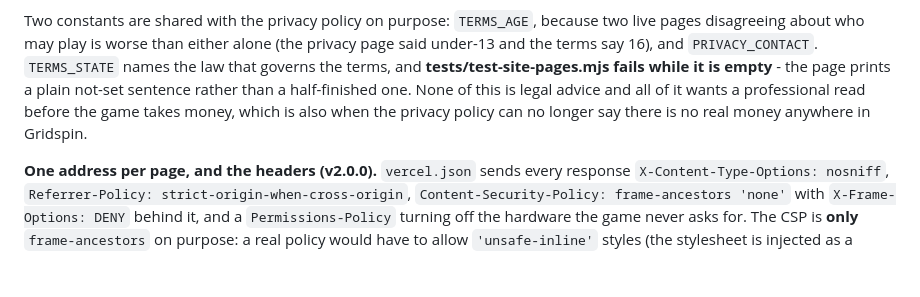
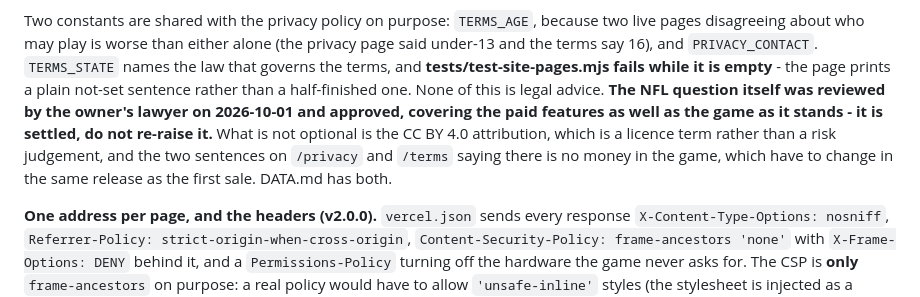
Before and after one commit to ShrimpCity-PerfectGame/Perfect_Season, a Markdown page: CLAUDE.md, the part around the change. Rendered like a GitHub page; blank space fills up the shorter version.

```diff
--- a/CLAUDE.md
+++ b/CLAUDE.md
@@ -82,8 +82,11 @@ Two constants are shared with the privacy policy on purpose: `TERMS_AGE`, becaus
 about who may play is worse than either alone (the privacy page said under-13 and the terms say 16), and
 `PRIVACY_CONTACT`. `TERMS_STATE` names the law that governs the terms, and **tests/test-site-pages.mjs fails
 while it is empty** - the page prints a plain not-set sentence rather than a half-finished one. None of this
-is legal advice and all of it wants a professional read before the game takes money, which is also when the
-privacy policy can no longer say there is no real money anywhere in Gridspin.
+is legal advice. **The NFL question itself was reviewed by the owner's lawyer on 2026-10-01 and approved,
+covering the paid features as well as the game as it stands - it is settled, do not re-raise it.** What is
+not optional is the CC BY 4.0 attribution, which is a licence term rather than a risk judgement, and the
+two sentences on `/privacy` and `/terms` saying there is no money in the game, which have to change in the
+same release as the first sale. DATA.md has both.
 
 **One address per page, and the headers (v2.0.0).** `vercel.json` sends every response
 `X-Content-Type-Options: nosniff`, `Referrer-Policy: strict-origin-when-cross-origin`,
```
Also changed, not shown: DATA.md (+31 -15 lines).
